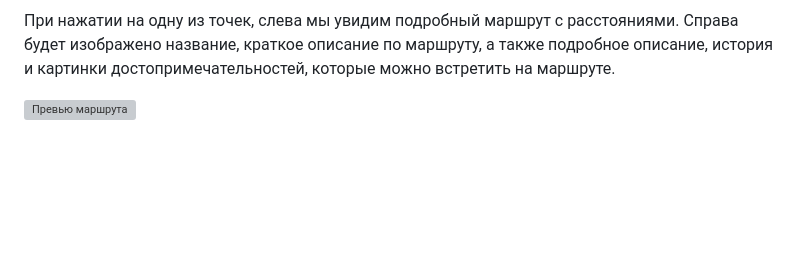
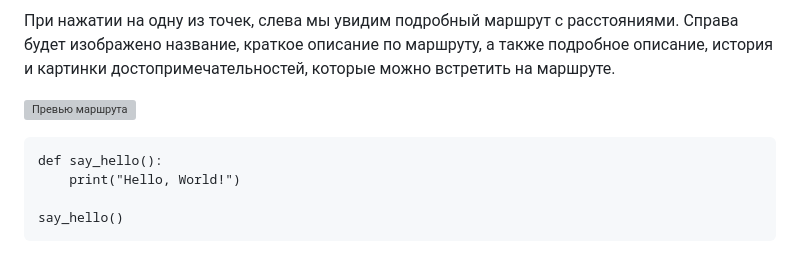
Before and after one commit to BadHard101/SVAO_map, a Markdown page: README.md, the part around the change. GitHub-like rendering; blank space fills up the shorter version; grey boxes are pictures that could not be loaded.

````diff
--- a/README.md
+++ b/README.md
@@ -29,3 +29,10 @@
 При нажатии на одну из точек, слева мы увидим подробный маршрут с расстояниями. Справа будет изображено название, краткое описание по маршруту, а также подробное описание, история и картинки достопримечательностей, которые можно встретить на маршруте.
 
 ![Превью маршрута](other_imgs/preview2.png)
+
+```
+def say_hello():
+    print("Hello, World!")
+
+say_hello()
+```
````
